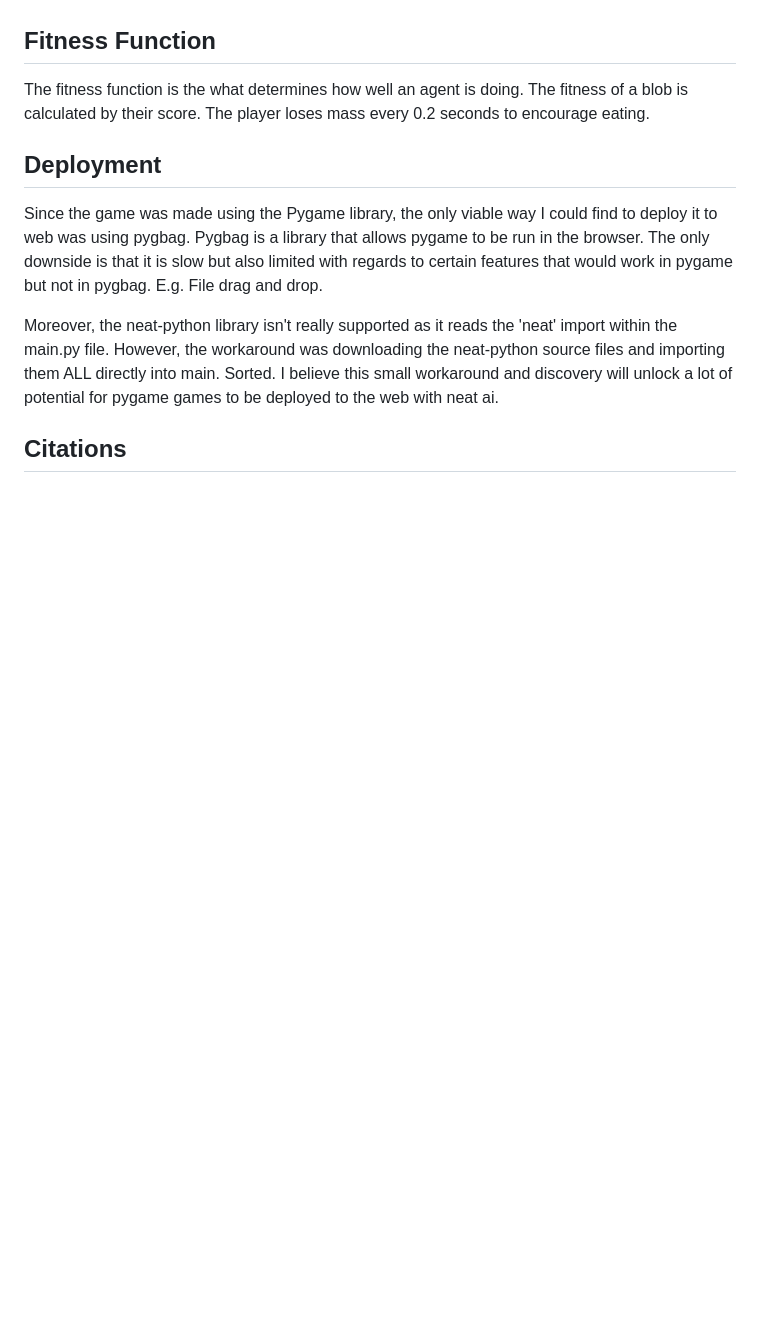
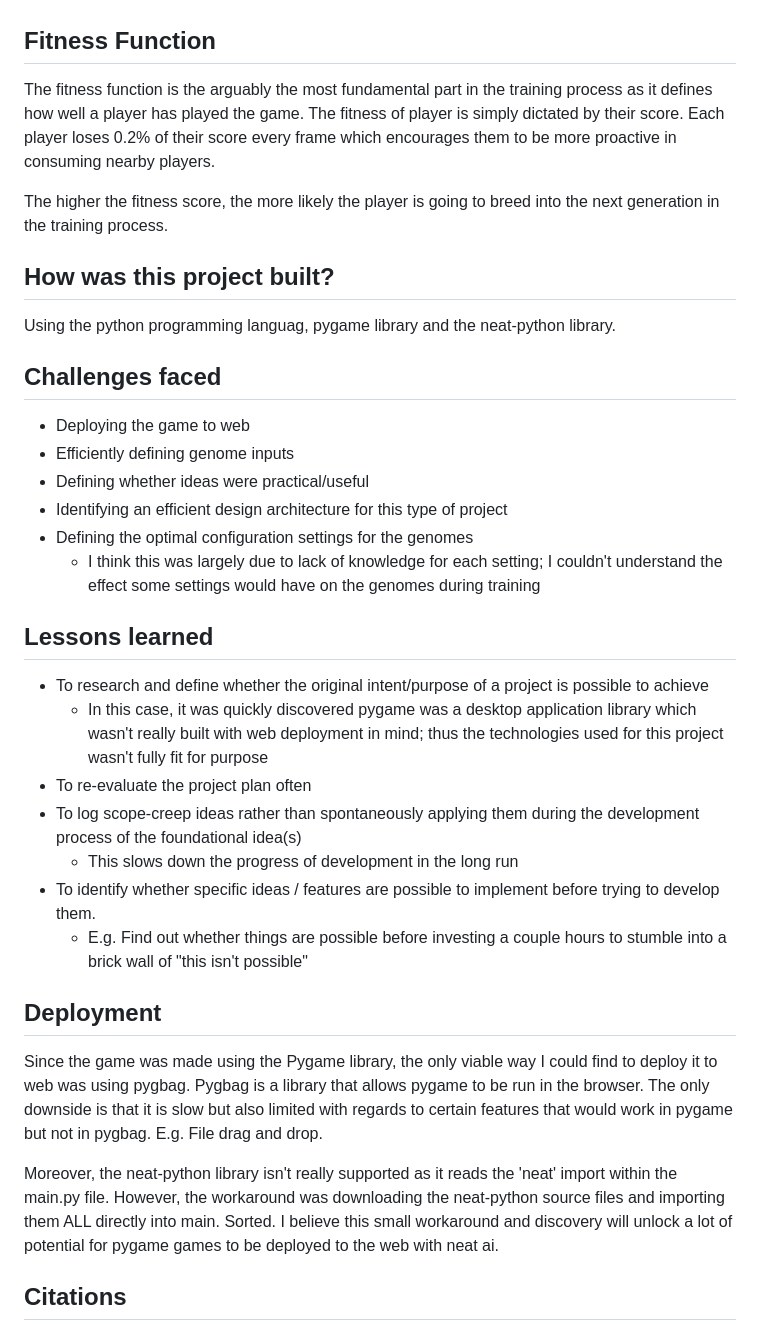
Before and after one commit to a-curious-coder/sentient_blobs, a Markdown page: README.md, the part around the change printed below. Rendered like a GitHub page; blank space fills up the shorter version.

```diff
--- a/README.md
+++ b/README.md
@@ -34,7 +32,29 @@ Each blob's neural network receives inputs to best determine the next action
 
 ## Fitness Function
 <!-- This will have to be updated in accordance with the fitness function being changed -->
-The fitness function is the what determines how well an agent is doing. The fitness of a blob is calculated by their score. The player loses mass every 0.2 seconds to encourage eating.
+The fitness function is the arguably the most fundamental part in the training process as it defines how well a player has played the game. The fitness of player is simply dictated by their score. Each player loses 0.2% of their score every frame which encourages them to be more proactive in consuming nearby players.
+
+The higher the fitness score, the more likely the player is going to breed into the next generation in the training process.
+
+## How was this project built?
+Using the python programming languag, pygame library and the neat-python library.
+
+## Challenges faced
+- Deploying the game to web
+- Efficiently defining genome inputs
+- Defining whether ideas were practical/useful
+- Identifying an efficient design architecture for this type of project
+- Defining the optimal configuration settings for the genomes
+    - I think this was largely due to lack of knowledge for each setting; I couldn't understand the effect some settings would have on the genomes during training
+
+## Lessons learned
+- To research and define whether the original intent/purpose of a project is possible to achieve
+    - In this case, it was quickly discovered pygame was a desktop application library which wasn't really built with web deployment in mind; thus the technologies used for this project wasn't fully fit for purpose
+- To re-evaluate the project plan often
+- To log scope-creep ideas rather than spontaneously applying them during the development process of the foundational idea(s)
+    - This slows down the progress of development in the long run
+- To identify whether specific ideas / features are possible to implement before trying to develop them.
+    - E.g. Find out whether things are possible before investing a couple hours to stumble into a brick wall of "this isn't possible"
 
 ## Deployment
 Since the game was made using the Pygame library, the only viable way I could find to deploy it to web was using pygbag. Pygbag is a library that allows pygame to be run in the browser. The only downside is that it is slow but also limited with regards to certain features that would work in pygame but not in pygbag. E.g. File drag and drop.
```
Also changed, not shown: other parts of README.md (+36 -24 lines), player_architecture.png (added), player_design.png (added), 3 other files.
